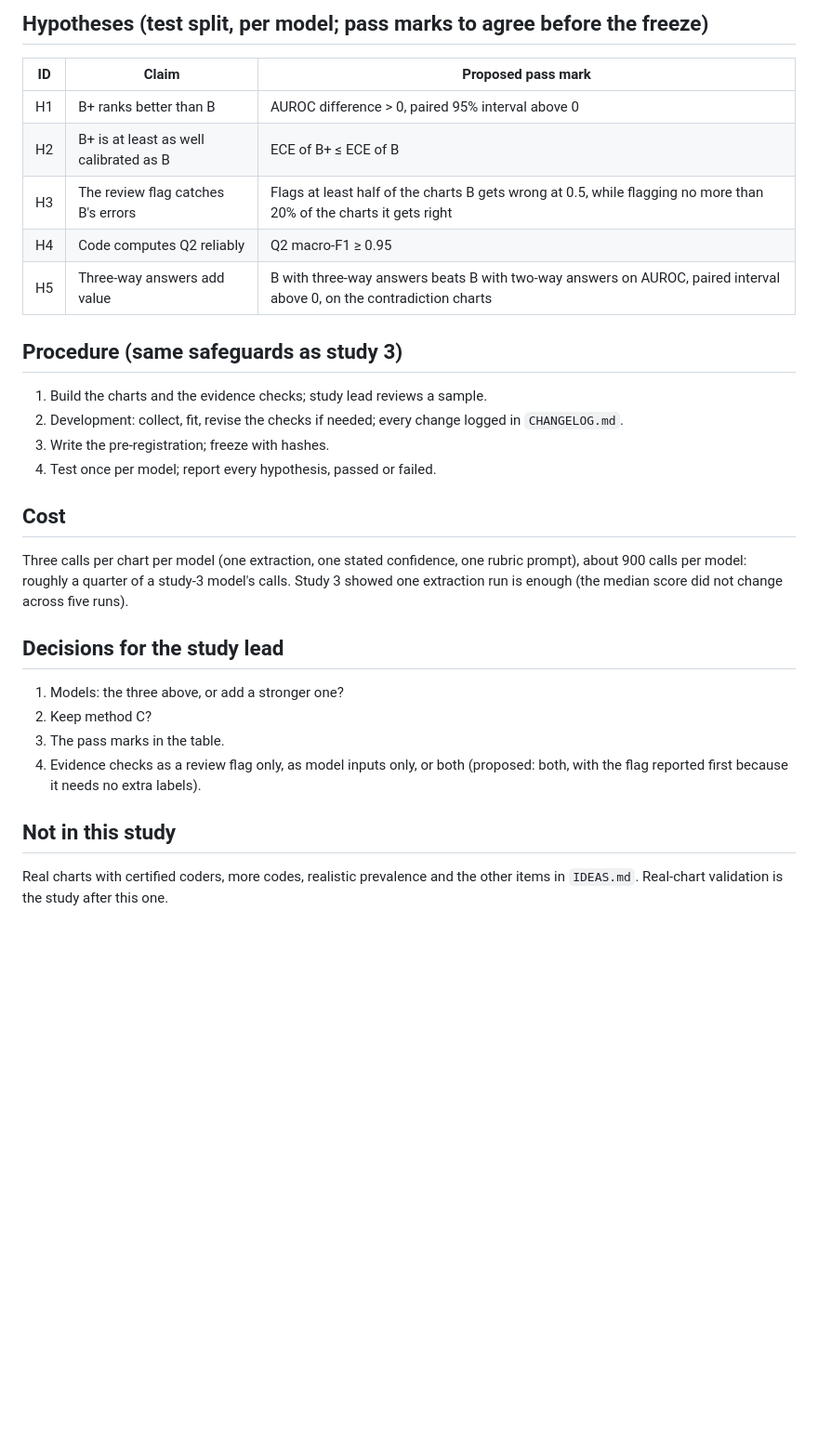
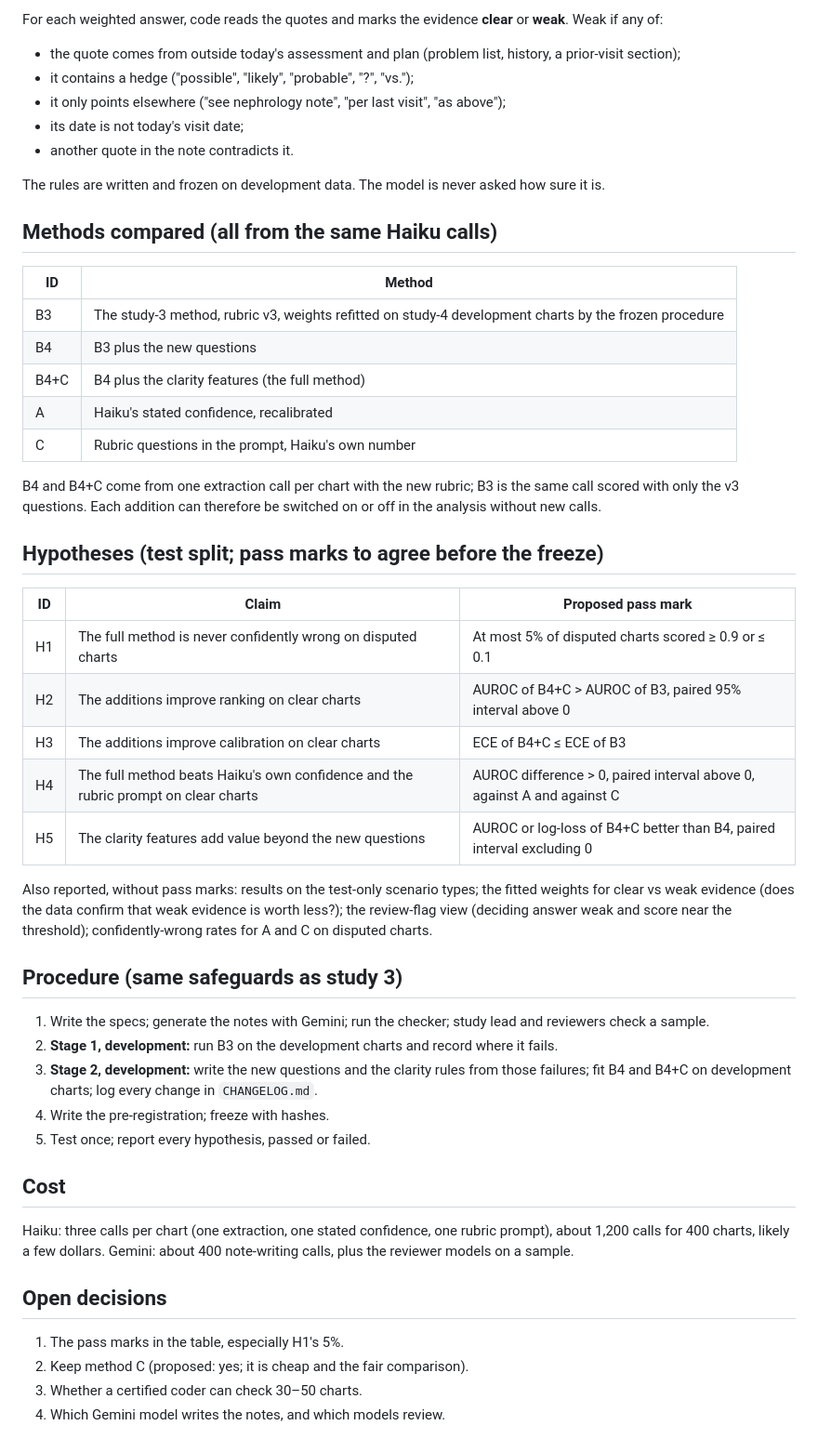
Before and after one commit to izeinoun/rubric_for_medical_coding, a Markdown page: study4/PLAN.md, the part around one of its changes. Shown at 93% size. Rendered like a GitHub page; blank space fills up the shorter version.

```diff
--- a/study4/PLAN.md
+++ b/study4/PLAN.md
@@ -45,32 +52,53 @@ GPT-5.4, Claude Haiku 5.5 and Gemini 3.5 Flash-Lite: the two models with most er
 
-## Hypotheses (test split, per model; pass marks to agree before the freeze)
+For each weighted answer, code reads the quotes and marks the evidence **clear** or **weak**. Weak if any of:
+
+- the quote comes from outside today's assessment and plan (problem list, history, a prior-visit section);
+- it contains a hedge ("possible", "likely", "probable", "?", "vs.");
+- it only points elsewhere ("see nephrology note", "per last visit", "as above");
+- its date is not today's visit date;
+- another quote in the note contradicts it.
+
+The rules are written and frozen on development data. The model is never asked how sure it is.
+
+## Methods compared (all from the same Haiku calls)
+
+| ID | Method |
+|---|---|
+| B3 | The study-3 method, rubric v3, weights refitted on study-4 development charts by the frozen procedure |
+| B4 | B3 plus the new questions |
+| B4+C | B4 plus the clarity features (the full method) |
+| A | Haiku's stated confidence, recalibrated |
+| C | Rubric questions in the prompt, Haiku's own number |
+
+B4 and B4+C come from one extraction call per chart with the new rubric; B3 is the same call scored with only the v3 questions. Each addition can therefore be switched on or off in the analysis without new calls.
+
+## Hypotheses (test split; pass marks to agree before the freeze)
 
 | ID | Claim | Proposed pass mark |
 |---|---|---|
-| H1 | B+ ranks better than B | AUROC difference > 0, paired 95% interval above 0 |
-| H2 | B+ is at least as well calibrated as B | ECE of B+ ≤ ECE of B |
-| H3 | The review flag catches B's errors | Flags at least half of the charts B gets wrong at 0.5, while flagging no more than 20% of the charts it gets right |
-| H4 | Code computes Q2 reliably | Q2 macro-F1 ≥ 0.95 |
-| H5 | Three-way answers add value | B with three-way answers beats B with two-way answers on AUROC, paired interval above 0, on the contradiction charts |
+| H1 | The full method is never confidently wrong on disputed charts | At most 5% of disputed charts scored ≥ 0.9 or ≤ 0.1 |
+| H2 | The additions improve ranking on clear charts | AUROC of B4+C > AUROC of B3, paired 95% interval above 0 |
+| H3 | The additions improve calibration on clear charts | ECE of B4+C ≤ ECE of B3 |
+| H4 | The full method beats Haiku's own confidence and the rubric prompt on clear charts | AUROC difference > 0, paired interval above 0, against A and against C |
+| H5 | The clarity features add value beyond the new questions | AUROC or log-loss of B4+C better than B4, paired interval excluding 0 |
+
+Also reported, without pass marks: results on the test-only scenario types; the fitted weights for clear vs weak evidence (does the data confirm that weak evidence is worth less?); the review-flag view (deciding answer weak and score near the threshold); confidently-wrong rates for A and C on disputed charts.
 
 ## Procedure (same safeguards as study 3)
 
-1. Build the charts and the evidence checks; study lead reviews a sample.
-2. Development: collect, fit, revise the checks if needed; every change logged in `CHANGELOG.md`.
-3. Write the pre-registration; freeze with hashes.
-4. Test once per model; report every hypothesis, passed or failed.
+1. Write the specs; generate the notes with Gemini; run the checker; study lead and reviewers check a sample.
+2. **Stage 1, development:** run B3 on the development charts and record where it fails.
+3. **Stage 2, development:** write the new questions and the clarity rules from those failures; fit B4 and B4+C on development charts; log every change in `CHANGELOG.md`.
+4. Write the pre-registration; freeze with hashes.
+5. Test once; report every hypothesis, passed or failed.
 
 ## Cost
 
-Three calls per chart per model (one extraction, one stated confidence, one rubric prompt), about 900 calls per model: roughly a quarter of a study-3 model's calls. Study 3 showed one extraction run is enough (the median score did not change across five runs).
+Haiku: three calls per chart (one extraction, one stated confidence, one rubric prompt), about 1,200 calls for 400 charts, likely a few dollars. Gemini: about 400 note-writing calls, plus the reviewer models on a sample.
 
-## Decisions for the study lead
+## Open decisions
 
-1. Models: the three above, or add a stronger one?
-2. Keep method C?
-3. The pass marks in the table.
-4. Evidence checks as a review flag only, as model inputs only, or both (proposed: both, with the flag reported first because it needs no extra labels).
-
-## Not in this study
-
-Real charts with certified coders, more codes, realistic prevalence and the other items in `IDEAS.md`. Real-chart validation is the study after this one.
+1. The pass marks in the table, especially H1's 5%.
+2. Keep method C (proposed: yes; it is cheap and the fair comparison).
+3. Whether a certified coder can check 30–50 charts.
+4. Which Gemini model writes the notes, and which models review.
```
Also changed, not shown: other parts of study4/PLAN.md (+33 -26 lines), CHANGELOG.md (+5 -0 lines), IDEAS.md (+3 -3 lines).
